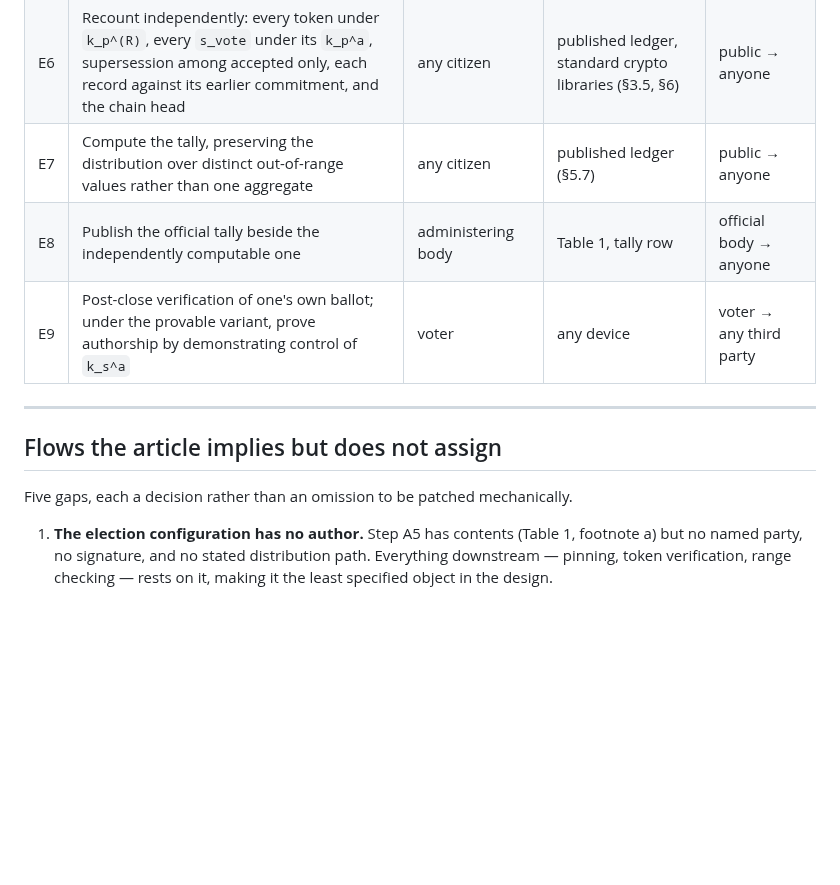
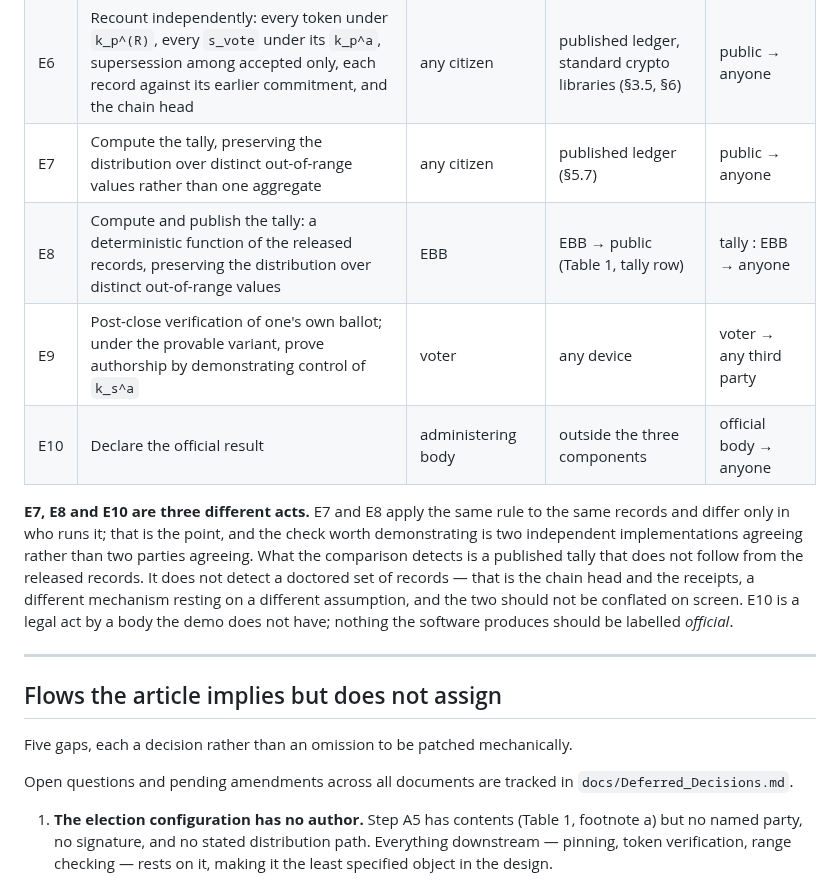
Before and after one commit to SkipperA/online_voting_POC, a Markdown page: docs/actions.md, the part around the change. Drawn GitHub-style; blank space fills up the shorter version.

Commit message:
Updates actions.md and Deffeed_Decisions.md

```diff
--- a/docs/actions.md
+++ b/docs/actions.md
@@ -89,14 +89,28 @@ give a reason (§3.2).
 | E5 | Publish the final token-release count; the release commitments are never opened publicly | VRO | VRO → public (Table 1) | count : VRO → anyone |
 | E6 | Recount independently: every token under `k_p^(R)`, every `s_vote` under its `k_p^a`, supersession among accepted only, each record against its earlier commitment, and the chain head | any citizen | published ledger, standard crypto libraries (§3.5, §6) | public → anyone |
 | E7 | Compute the tally, preserving the distribution over distinct out-of-range values rather than one aggregate | any citizen | published ledger (§5.7) | public → anyone |
-| E8 | Publish the official tally beside the independently computable one | administering body | Table 1, tally row | official body → anyone |
+| E8 | Compute and publish the tally: a deterministic function of the released records, preserving the distribution over distinct out-of-range values | EBB | EBB → public (Table 1, tally row) | tally : EBB → anyone |
 | E9 | Post-close verification of one's own ballot; under the provable variant, prove authorship by demonstrating control of `k_s^a` | voter | any device | voter → any third party |
+| E10 | Declare the official result | administering body | outside the three components | official body → anyone |
+
+**E7, E8 and E10 are three different acts.** E7 and E8 apply the same rule to
+the same records and differ only in who runs it; that is the point, and the
+check worth demonstrating is two independent implementations agreeing rather
+than two parties agreeing. What the comparison detects is a published tally
+that does not follow from the released records. It does not detect a doctored
+set of records — that is the chain head and the receipts, a different mechanism
+resting on a different assumption, and the two should not be conflated on
+screen. E10 is a legal act by a body the demo does not have; nothing the
+software produces should be labelled *official*.
 
 ---
 
 ## Flows the article implies but does not assign
 
 Five gaps, each a decision rather than an omission to be patched mechanically.
+
+Open questions and pending amendments across all documents are tracked in
+`docs/Deferred_Decisions.md`.
 
 1. **The election configuration has no author.** Step A5 has contents (Table 1,
    footnote a) but no named party, no signature, and no stated distribution path.
```
Also changed, not shown: docs/Deferred_Decisions.md (added, +218 -0 lines).
